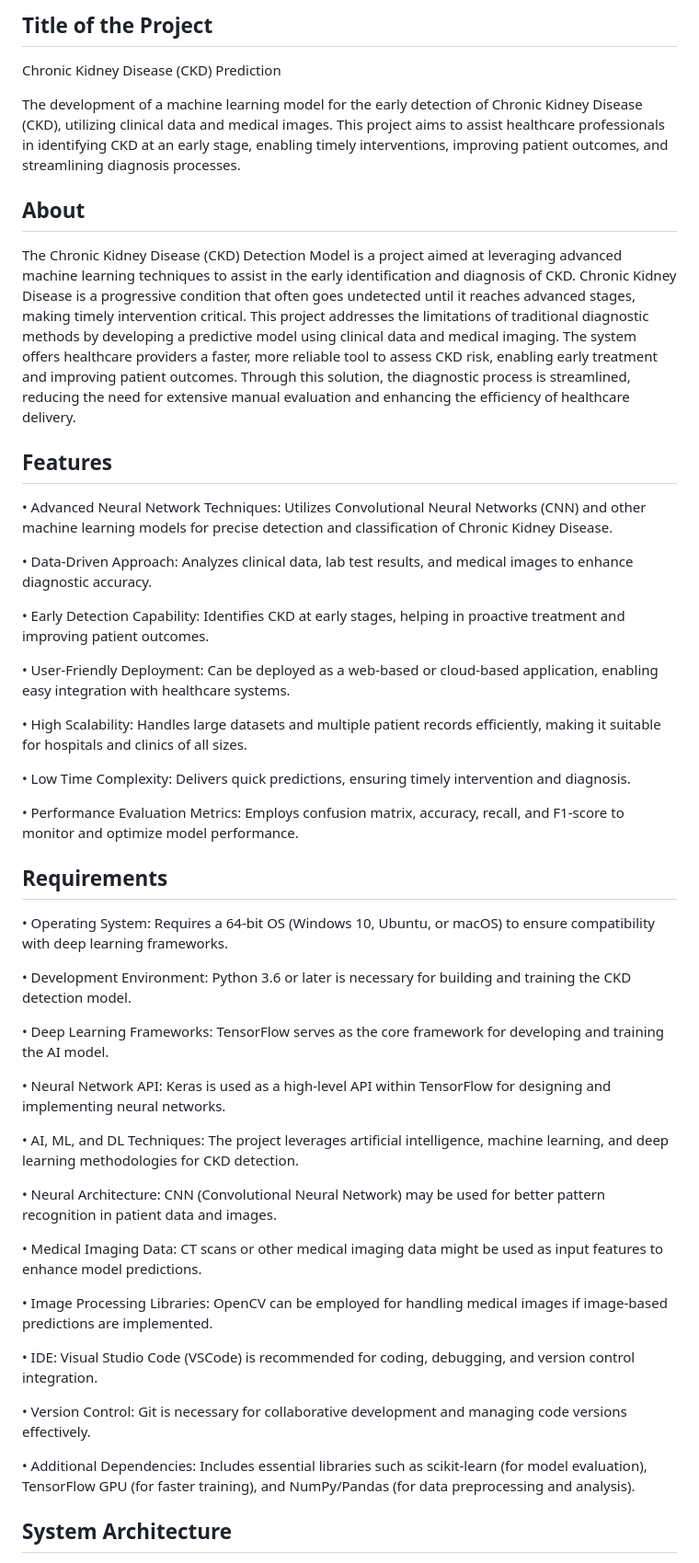
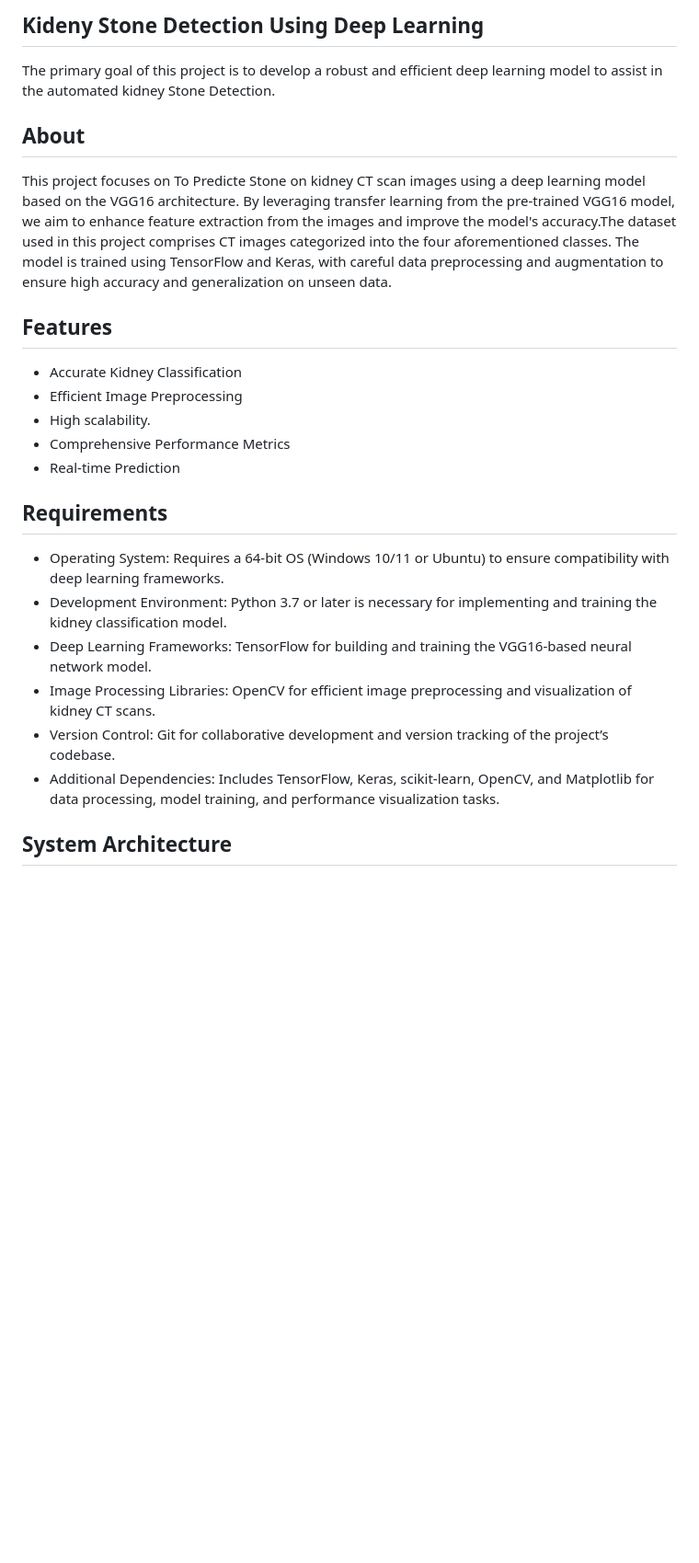
Before and after one commit to dilipkumar1265/CKD-212222040037, a Markdown page: README.md, the part around the change printed below. Shown: that part at 92% size. Drawn GitHub-style; blank space fills up the shorter version.

```diff
--- a/README.md
+++ b/README.md
@@ -1,47 +1,27 @@
-## Title of the Project
-Chronic Kidney Disease (CKD) Prediction
+## Kideny Stone Detection Using Deep Learning
 
-The development of a machine learning model for the early detection of Chronic Kidney Disease (CKD), utilizing clinical data and medical images. This project aims to assist healthcare professionals in identifying CKD at an early stage, enabling timely interventions, improving patient outcomes, and streamlining diagnosis processes.
+The primary goal of this project is to develop a robust and efficient deep learning model to assist in the automated  kidney Stone Detection.
 
 ## About
-The Chronic Kidney Disease (CKD) Detection Model is a project aimed at leveraging advanced machine learning techniques to assist in the early identification and diagnosis of CKD. Chronic Kidney Disease is a progressive condition that often goes undetected until it reaches advanced stages, making timely intervention critical. This project addresses the limitations of traditional diagnostic methods by developing a predictive model using clinical data and medical imaging. The system offers healthcare providers a faster, more reliable tool to assess CKD risk, enabling early treatment and improving patient outcomes. Through this solution, the diagnostic process is streamlined, reducing the need for extensive manual evaluation and enhancing the efficiency of healthcare delivery.
+
+This project focuses on To Predicte Stone on kidney CT scan images using a deep learning model based on the VGG16 architecture. By leveraging transfer learning from the pre-trained VGG16 model, we aim to enhance feature extraction from the images and improve the model's accuracy.The dataset used in this project comprises CT images categorized into the four aforementioned classes. The model is trained using TensorFlow and Keras, with careful data preprocessing and augmentation to ensure high accuracy and generalization on unseen data.
 
 ## Features
-• Advanced Neural Network Techniques: Utilizes Convolutional Neural Networks (CNN) and other machine learning models for precise detection and classification of Chronic Kidney Disease.
 
-• Data-Driven Approach: Analyzes clinical data, lab test results, and medical images to enhance diagnostic accuracy.
-
-• Early Detection Capability: Identifies CKD at early stages, helping in proactive treatment and improving patient outcomes.
-
-• User-Friendly Deployment: Can be deployed as a web-based or cloud-based application, enabling easy integration with healthcare systems.
-
-• High Scalability: Handles large datasets and multiple patient records efficiently, making it suitable for hospitals and clinics of all sizes.
-
-• Low Time Complexity: Delivers quick predictions, ensuring timely intervention and diagnosis.
-
-• Performance Evaluation Metrics: Employs confusion matrix, accuracy, recall, and F1-score to monitor and optimize model performance.
+- Accurate Kidney Classification
+- Efficient Image Preprocessing
+- High scalability.
+- Comprehensive Performance Metrics
+- Real-time Prediction
 
 ## Requirements
-• Operating System: Requires a 64-bit OS (Windows 10, Ubuntu, or macOS) to ensure compatibility with deep learning frameworks.
 
-• Development Environment: Python 3.6 or later is necessary for building and training the CKD detection model.
 
-• Deep Learning Frameworks: TensorFlow serves as the core framework for developing and training the AI model.
-
-• Neural Network API: Keras is used as a high-level API within TensorFlow for designing and implementing neural networks.
-
-• AI, ML, and DL Techniques: The project leverages artificial intelligence, machine learning, and deep learning methodologies for CKD detection.
-
-• Neural Architecture: CNN (Convolutional Neural Network) may be used for better pattern recognition in patient data and images.
-
-• Medical Imaging Data: CT scans or other medical imaging data might be used as input features to enhance model predictions.
-
-• Image Processing Libraries: OpenCV can be employed for handling medical images if image-based predictions are implemented.
-
-• IDE: Visual Studio Code (VSCode) is recommended for coding, debugging, and version control integration.
-
-• Version Control: Git is necessary for collaborative development and managing code versions effectively.
-
-• Additional Dependencies: Includes essential libraries such as scikit-learn (for model evaluation), TensorFlow GPU (for faster training), and NumPy/Pandas (for data preprocessing and analysis).
+- Operating System: Requires a 64-bit OS (Windows 10/11 or Ubuntu) to ensure compatibility with deep learning frameworks.
+- Development Environment: Python 3.7 or later is necessary for implementing and training the kidney classification model.
+- Deep Learning Frameworks: TensorFlow for building and training the VGG16-based neural network model.
+- Image Processing Libraries: OpenCV for efficient image preprocessing and visualization of kidney CT scans.
+- Version Control: Git for collaborative development and version tracking of the project’s codebase.
+- Additional Dependencies: Includes TensorFlow, Keras, scikit-learn, OpenCV, and Matplotlib for data processing, model training, and performance visualization tasks.
 
 ## System Architecture
```
Also changed, not shown: other parts of README.md (+25 -15 lines).
